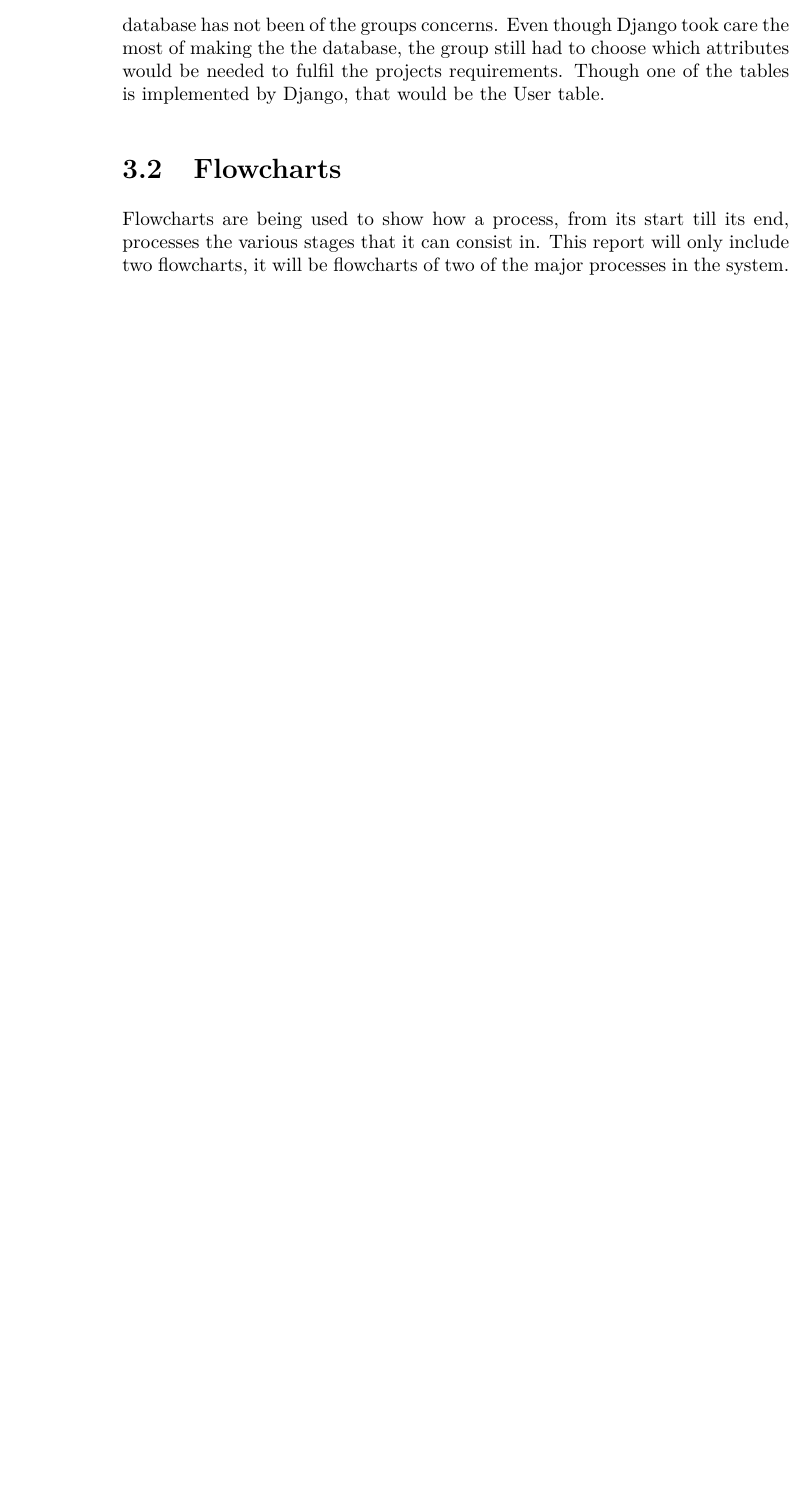
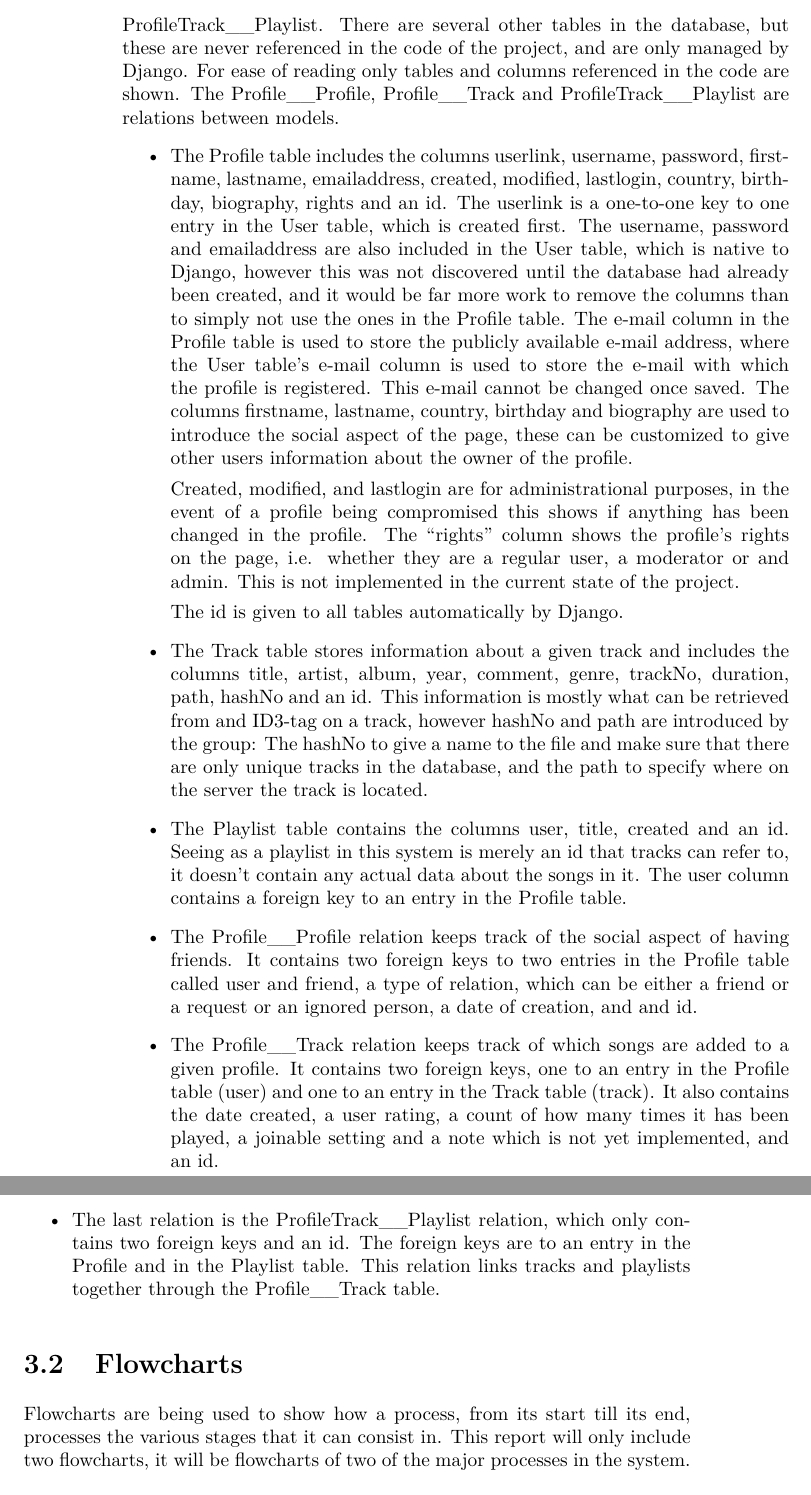
Before and after one commit to Ezphares/codename-Moving-Whales, a LaTeX thesis (Report/movingwhales/movingwhales.tex, which reads Report/movingwhales/design/database_design.tex): part of page 28 of 46 before the commit and two parts of pages 28 and 29 of 47 after it, the two joined at a grey line, cut at the place of the change, the shorter picture padded with empty space. Compiled offline with pdfLaTeX.

Commit message:
Added section about pair programming to analysis, edited database diagram but it needs more editing, expanded the description of the database diagram. Also added a new source.

```diff
--- a/Report/movingwhales/design/database_design.tex
+++ b/Report/movingwhales/design/database_design.tex
@@ -4,4 +4,25 @@
 \includegraphics[scale=0.5]{design/figures/mwdbdiagram}
 \caption{Movingwhales Database Diagram}
 \end{figure}
-The database diagram has been made as it has because the group has not had any course or theory about databases, so it is mostly made by intuition. As mentioned earlier in this report, Django uses an ORM so constructing the database has not been of the groups concerns. Even though Django took care the most of making the the database, the group still had to choose which attributes would be needed to fulfil the projects requirements. Though one of the tables is implemented by Django, that would be the User table.
+The structure of the database is created by Django's ORM from the models written by the group. As it can be seen from the figure above, there
+are 7 tables: Profile, User, Profile\_\_Profile, Playlist, Track, Profile\_\_Track and
+ProfileTrack\_\_Playlist. There are several other tables in the database, but these are never referenced in the code of the
+project, and are only managed by Django. For ease of reading only tables and columns referenced in the code are shown. The
+Profile\_\_Profile, Profile\_\_Track and ProfileTrack\_\_Playlist are relations between models.
+\begin{itemize}
+\item The Profile table includes the columns userlink, username, password, firstname, lastname, emailaddress, created, modified, lastlogin, country, birthday, biography, rights and an id.  The userlink is a one-to-one key to one entry in the User table, which is created first. The username, password and emailaddress are also included in the User table, which is native to Django, however this was not discovered until the database had already been created, and it would be far more work to remove the columns than to simply not use the ones in the Profile table. The e-mail column in the Profile table is used to store the publicly available e-mail address, where the User table's e-mail column is used to store the e-mail with which the profile is registered. This e-mail cannot be changed once saved. The columns firstname, lastname, country, birthday and biography are used to introduce the social aspect of the page, these can be customized to give other users information about the owner of the profile.
+
+Created, modified, and lastlogin are for administrational purposes, in the event of a profile being compromised this shows if anything has been changed in the profile. The ``rights'' column shows the profile's rights on the page, i.e. whether they are a regular user, a moderator or and admin. This is not implemented in the current state of the project.
+
+The id is given to all tables automatically by Django.
+
+\item The Track table stores information about a given track and includes the columns title, artist, album, year, comment, genre, trackNo, duration, path, hashNo and an id. This information is mostly what can be retrieved from and ID3-tag on a track, however hashNo and path are introduced by the group: The hashNo to give a name to the file and make sure that there are only unique tracks in the database, and the path to specify where on the server the track is located.
+
+\item The Playlist table contains the columns user, title, created and an id. Seeing as a playlist in this system is merely an id that tracks can refer to, it doesn't contain any actual data about the songs in it. The user column contains a foreign key to an entry in the Profile table.
+
+\item The Profile\_\_Profile relation keeps track of the social aspect of having friends. It contains two foreign keys to two entries in the Profile table called user and friend, a type of relation, which can be either a friend or a request or an ignored person, a date of creation, and and id.
+
+\item The Profile\_\_Track relation keeps track of which songs are added to a given profile. It contains two foreign keys, one to an entry in the Profile table (user) and one to an entry in the Track table (track). It also contains the date created, a user rating, a count of how many times it has been played, a joinable setting and a note which is not yet implemented, and an id.
+
+\item The last relation is the ProfileTrack\_\_Playlist relation, which only contains two foreign keys and an id. The foreign keys are to an entry in the Profile and in the Playlist table. This relation links tracks and playlists together through the Profile\_\_Track table.
+\end{itemize}
```
Also changed, not shown: Report/movingwhales/analysis/main.tex (+1 -0 lines), Report/movingwhales/analysis/pair_programming.tex (added, +15 -0 lines), Report/movingwhales/literature.bib (+6 -0 lines), Report/movingwhales/design/figures/mwdbdiagram.jpg.
